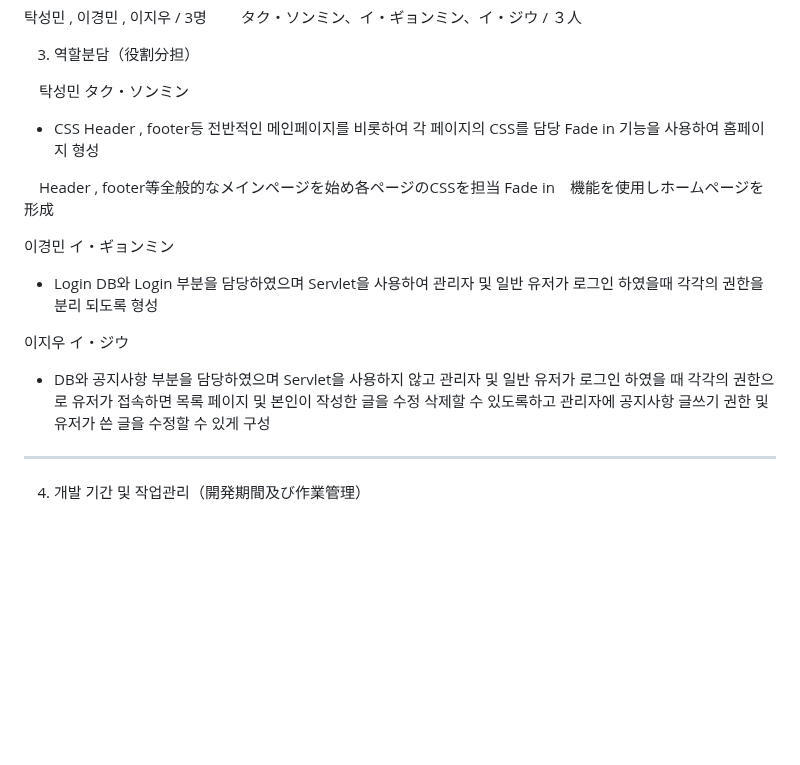
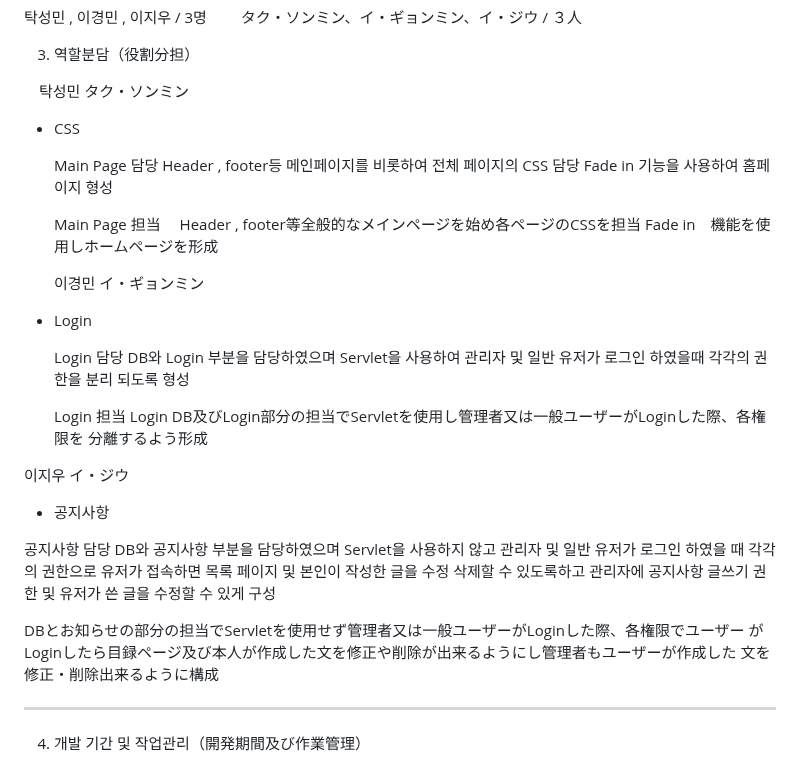
Before and after one commit to LEE-GEEWOO/First-Project, a Markdown page: README.md, the part around the change. Rendered like a GitHub page; blank space fills up the shorter version.

```diff
--- a/README.md
+++ b/README.md
@@ -163,24 +163,41 @@ ERD 구성(構成)
 3. 역할분담（役割分担）
 
 　탁성민 タク・ソンミン
+
 - CSS
-  Header , footer등 전반적인 메인페이지를 비롯하여 각 페이지의 CSS를 담당
+
+  Main Page 담당
+  Header , footer등 메인페이지를 비롯하여 전체 페이지의 CSS 담당
   Fade in 기능을 사용하여 홈페이지 형성
 
+  Main Page 担当
 　Header , footer等全般的なメインページを始め各ページのCSSを担当
   Fade in　機能を使用しホームページを形成
 
   이경민 イ・ギョンミン
+
 - Login
+
+  Login 담당
   DB와 Login 부분을 담당하였으며 Servlet을 사용하여 관리자 및 일반 유저가 로그인 하였을때
   각각의 권한을 분리 되도록 형성
 
+  Login 担当
+  Login DB及びLogin部分の担当でServletを使用し管理者又は一般ユーザーがLoginした際、各権限を
+  分離するよう形成
+
  이지우 イ・ジウ
-- DB와 공지사항 부분을 담당하였으며 Servlet을 사용하지 않고 관리자 및 일반 유저가 로그인 하였을
+
+ - 공지사항
+
+  공지사항 담당
+ DB와 공지사항 부분을 담당하였으며 Servlet을 사용하지 않고 관리자 및 일반 유저가 로그인 하였을
  때 각각의 권한으로 유저가 접속하면 목록 페이지 및 본인이 작성한 글을 수정 삭제할 수 있도록하고
  관리자에 공지사항 글쓰기 권한 및 유저가 쓴 글을 수정할 수 있게 구성
 
-
+ DBとお知らせの部分の担当でServletを使用せず管理者又は一般ユーザーがLoginした際、各権限でユーザー
+ がLoginしたら目録ページ及び本人が作成した文を修正や削除が出来るようにし管理者もユーザーが作成した
+ 文を修正・削除出来るように構成
 
 
 ----------
```
